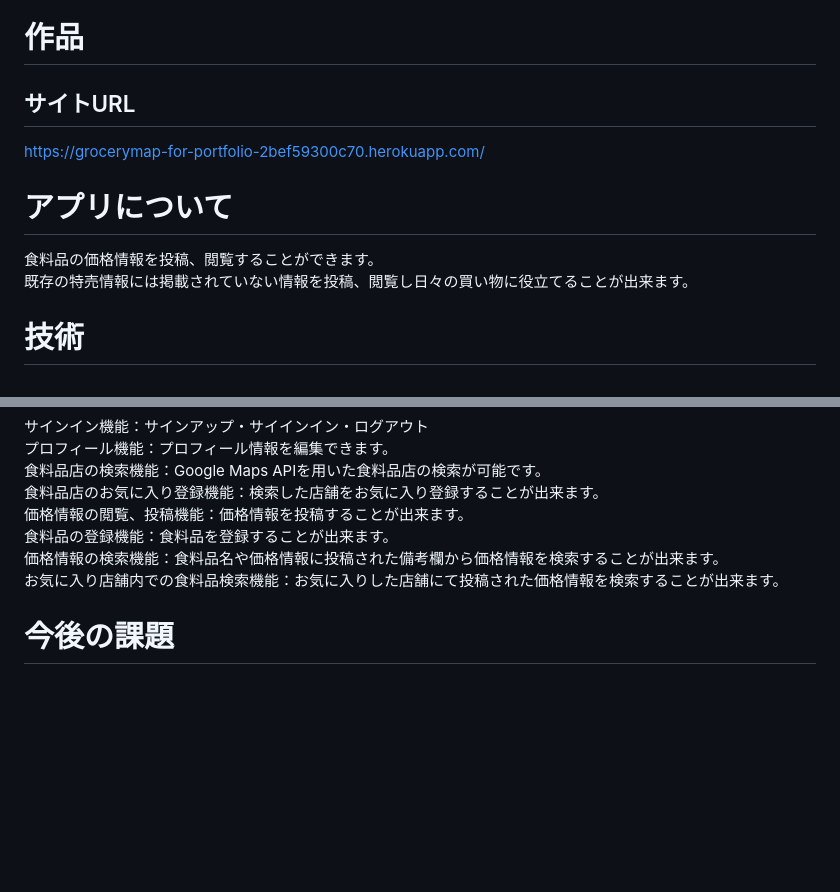
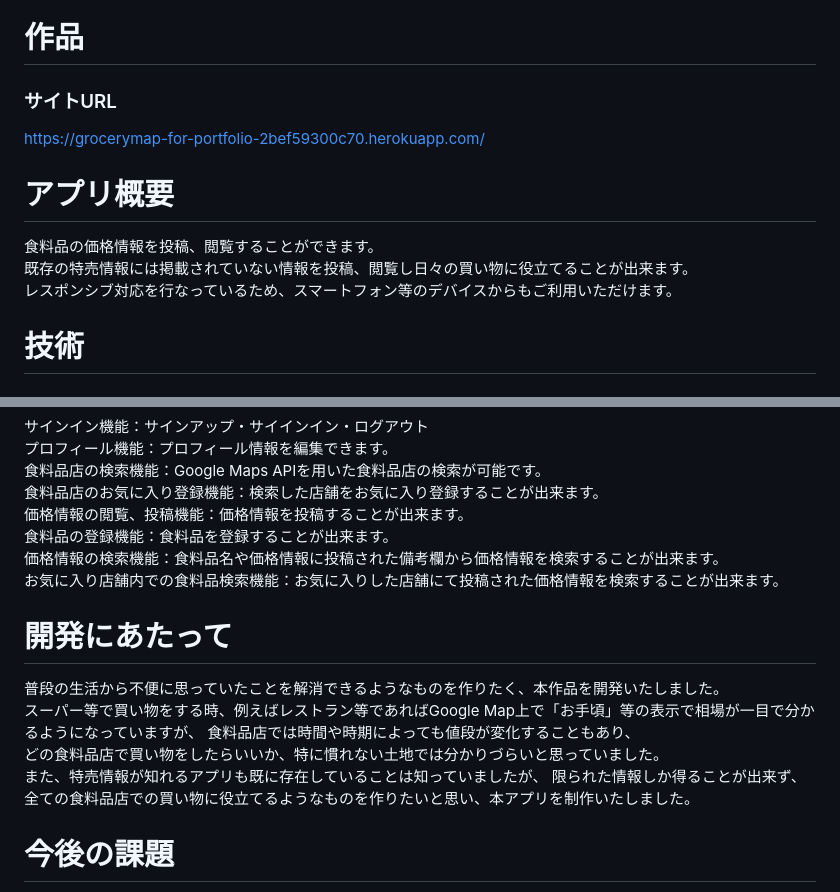
Before and after one commit to Haru-forPotepanExam/GroceryMap_for_Portfolio, a Markdown page: README.md, 2 parts joined by grey strips. Rendered like a GitHub page; blank space fills up the shorter version.

Commit message:
fix: READMEの修正

```diff
--- a/README.md
+++ b/README.md
@@ -1,10 +1,11 @@
 # 作品
-## サイトURL
+### サイトURL
 https://grocerymap-for-portfolio-2bef59300c70.herokuapp.com/
 
-# アプリについて
+# アプリ概要
 食料品の価格情報を投稿、閲覧することができます。
 既存の特売情報には掲載されていない情報を投稿、閲覧し日々の買い物に役立てることが出来ます。
+レスポンシブ対応を行なっているため、スマートフォン等のデバイスからもご利用いただけます。
 
 # 技術
 ## 使用技術
@@ -73,6 +74,14 @@ https://grocerymap-for-portfolio-2bef59300c70.herokuapp.com/
 価格情報の検索機能：食料品名や価格情報に投稿された備考欄から価格情報を検索することが出来ます。
 お気に入り店舗内での食料品検索機能：お気に入りした店舗にて投稿された価格情報を検索することが出来ます。
 
+# 開発にあたって
+普段の生活から不便に思っていたことを解消できるようなものを作りたく、本作品を開発いたしました。
+スーパー等で買い物をする時、例えばレストラン等であればGoogle Map上で「お手頃」等の表示で相場が一目で分かるようになっていますが、
+食料品店では時間や時期によっても値段が変化することもあり、
+どの食料品店で買い物をしたらいいか、特に慣れない土地では分かりづらいと思っていました。
+また、特売情報が知れるアプリも既に存在していることは知っていましたが、
+限られた情報しか得ることが出来ず、全ての食料品店での買い物に役立てるようなものを作りたいと思い、本アプリを制作いたしました。
+
 # 今後の課題
 価格情報が不足している場合に検索、比較が十分に出来ないことが機能面における一番の課題だと考え、
 別途APIを導入する等の方法を検討しています。
```
